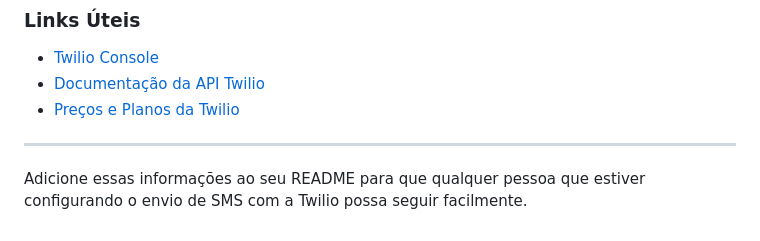
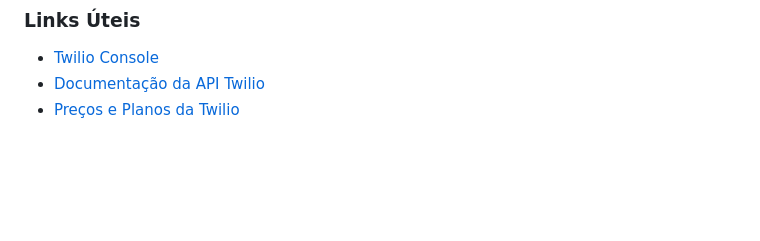
Before and after one commit to dhiegopereira/send-sms, a Markdown page: README.md, the part around the change. GitHub-like rendering; blank space fills up the shorter version.

```diff
--- a/README.md
+++ b/README.md
@@ -87,7 +87,3 @@ export default class SmsSendUseCase {
 - [Twilio Console](https://www.twilio.com/console)
 - [Documentação da API Twilio](https://www.twilio.com/docs/sms)
 - [Preços e Planos da Twilio](https://www.twilio.com/pricing)
-
----
-
-Adicione essas informações ao seu README para que qualquer pessoa que estiver configurando o envio de SMS com a Twilio possa seguir facilmente.
```
